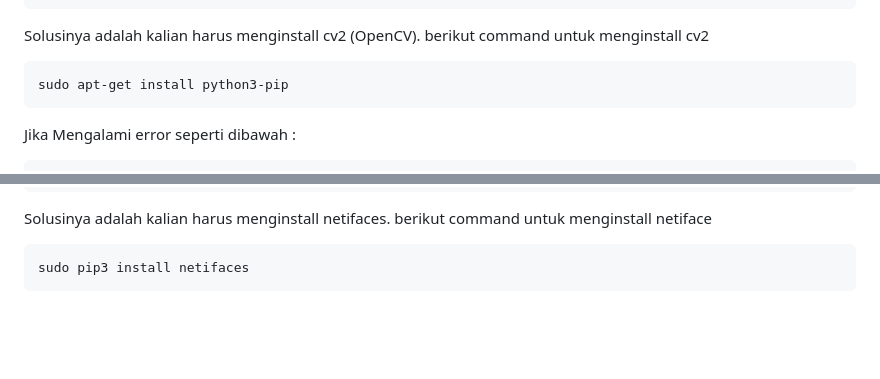
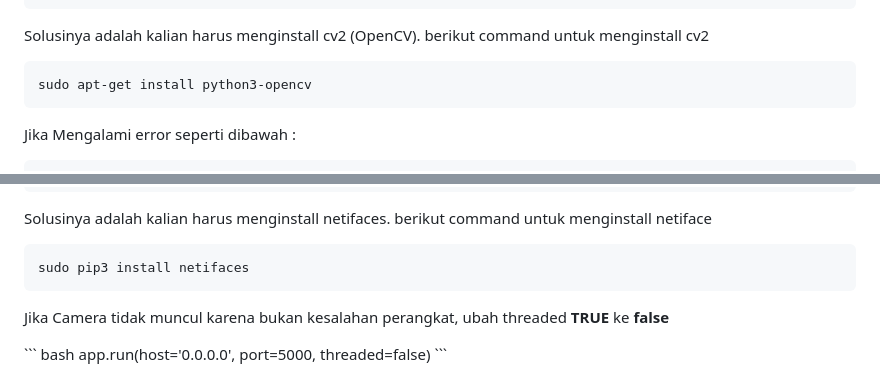
Before and after one commit to multimedia-dan-robotika/OmniWheels, a Markdown page: README.md, 2 parts joined by grey strips. GitHub-like rendering; blank space fills up the shorter version.

Commit message:
update documentation

````diff
--- a/README.md
+++ b/README.md
@@ -138,7 +138,7 @@ ModuleNotFoundError: No module named 'cv2'
 <p> Solusinya adalah kalian harus menginstall cv2 (OpenCV). berikut command untuk menginstall cv2 </p>
 
   ``` bash
-sudo apt-get install python3-pip
+sudo apt-get install python3-opencv
 ```
 
 <p>Jika Mengalami error seperti dibawah :  </p>
@@ -167,3 +167,8 @@ ModuleNotFoundError: No module named 'netifaces'
   ``` bash
 sudo pip3 install netifaces
 ```
+
+<p>Jika Camera tidak muncul karena bukan kesalahan perangkat, ubah threaded <b>TRUE</b> ke <b> false </b> </p>
+    ``` bash
+  app.run(host='0.0.0.0', port=5000, threaded=false)
+    ```
````
